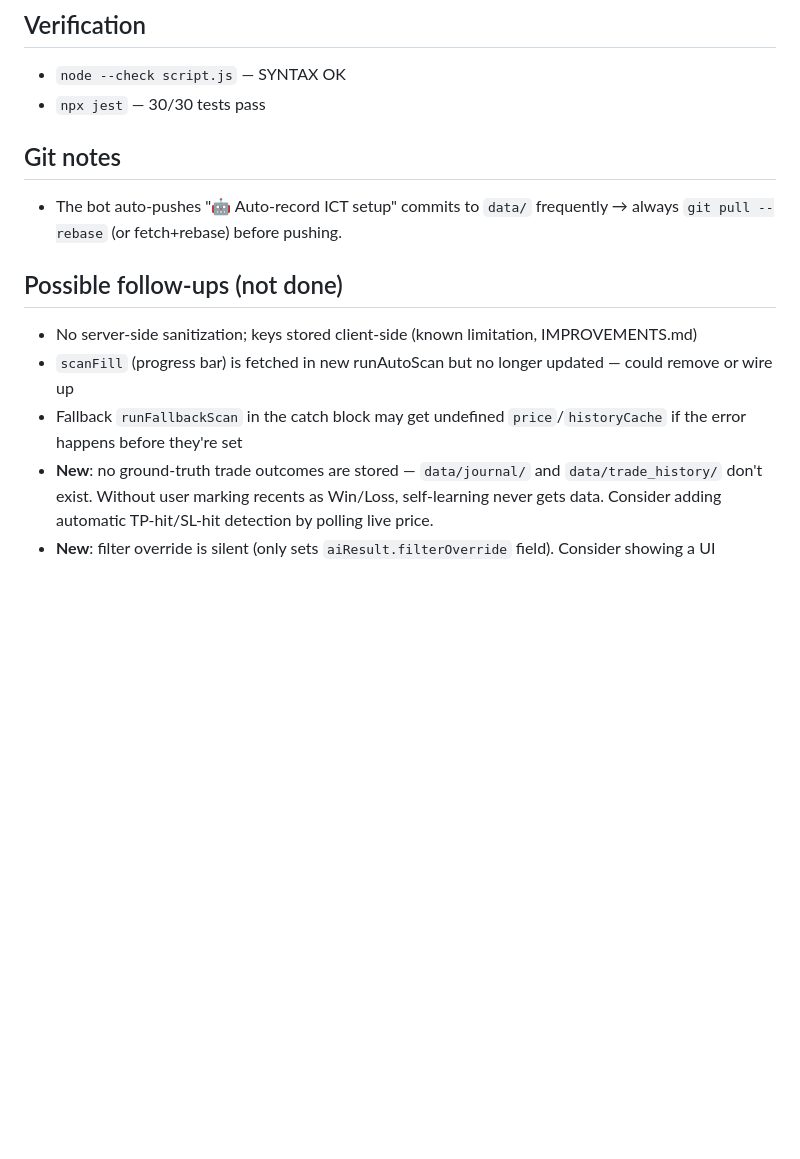
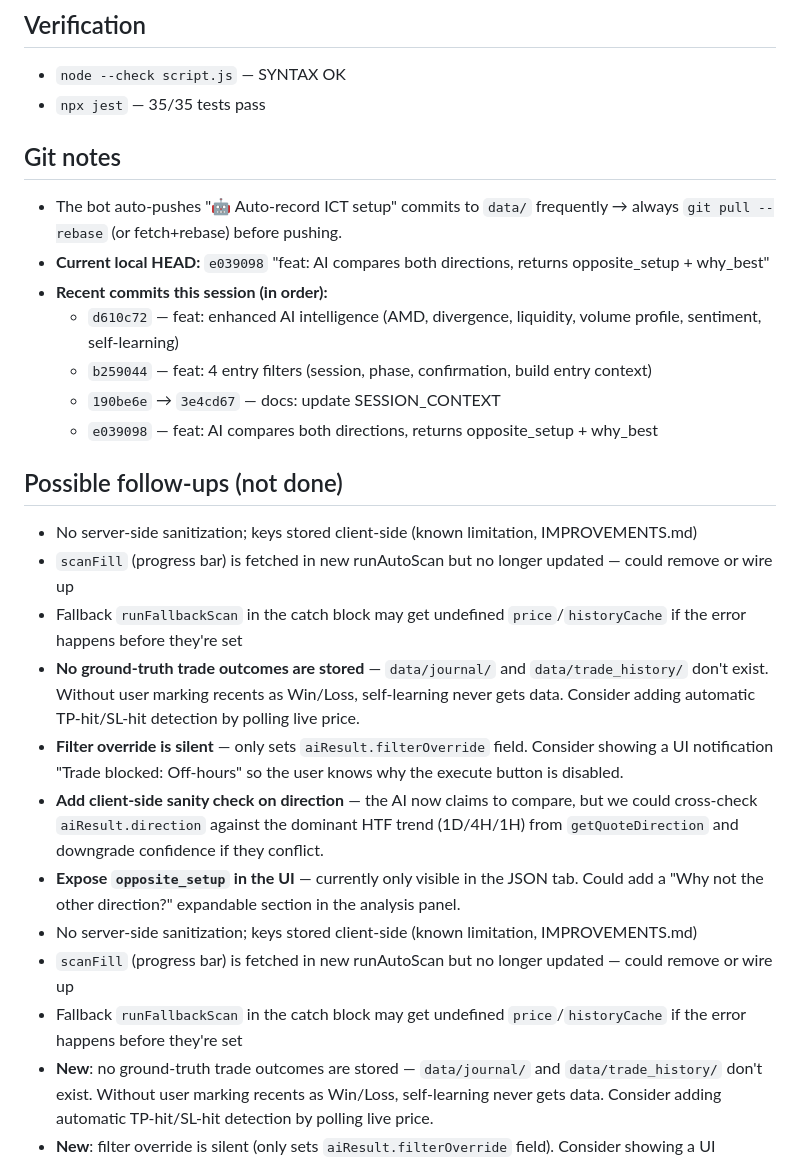
Before and after one commit to yaanu06/ict-telegram-bot, a Markdown page: SESSION_CONTEXT.md, the part around one of its changes. Rendered like a GitHub page; blank space fills up the shorter version.

```diff
--- a/SESSION_CONTEXT.md
+++ b/SESSION_CONTEXT.md
@@ -95,14 +122,27 @@ New functions added BEFORE `runAutoScan()`:
 
 ## Verification
 - `node --check script.js` — SYNTAX OK
-- `npx jest` — 30/30 tests pass
+- `npx jest` — 35/35 tests pass
 
 ## Git notes
 - The bot auto-pushes "🤖 Auto-record ICT setup" commits to `data/` frequently → always `git pull --rebase` (or fetch+rebase) before pushing.
+- **Current local HEAD:** `e039098` "feat: AI compares both directions, returns opposite_setup + why_best"
+- **Recent commits this session (in order):**
+  - `d610c72` — feat: enhanced AI intelligence (AMD, divergence, liquidity, volume profile, sentiment, self-learning)
+  - `b259044` — feat: 4 entry filters (session, phase, confirmation, build entry context)
+  - `190be6e` → `3e4cd67` — docs: update SESSION_CONTEXT
+  - `e039098` — feat: AI compares both directions, returns opposite_setup + why_best
 
 ## Possible follow-ups (not done)
 - No server-side sanitization; keys stored client-side (known limitation, IMPROVEMENTS.md)
 - `scanFill` (progress bar) is fetched in new runAutoScan but no longer updated — could remove or wire up
 - Fallback `runFallbackScan` in the catch block may get undefined `price`/`historyCache` if the error happens before they're set
+- **No ground-truth trade outcomes are stored** — `data/journal/` and `data/trade_history/` don't exist. Without user marking recents as Win/Loss, self-learning never gets data. Consider adding automatic TP-hit/SL-hit detection by polling live price.
+- **Filter override is silent** — only sets `aiResult.filterOverride` field. Consider showing a UI notification "Trade blocked: Off-hours" so the user knows why the execute button is disabled.
+- **Add client-side sanity check on direction** — the AI now claims to compare, but we could cross-check `aiResult.direction` against the dominant HTF trend (1D/4H/1H) from `getQuoteDirection` and downgrade confidence if they conflict.
+- **Expose `opposite_setup` in the UI** — currently only visible in the JSON tab. Could add a "Why not the other direction?" expandable section in the analysis panel.
+- No server-side sanitization; keys stored client-side (known limitation, IMPROVEMENTS.md)
+- `scanFill` (progress bar) is fetched in new runAutoScan but no longer updated — could remove or wire up
+- Fallback `runFallbackScan` in the catch block may get undefined `price`/`historyCache` if the error happens before they're set
 - **New**: no ground-truth trade outcomes are stored — `data/journal/` and `data/trade_history/` don't exist. Without user marking recents as Win/Loss, self-learning never gets data. Consider adding automatic TP-hit/SL-hit detection by polling live price.
 - **New**: filter override is silent (only sets `aiResult.filterOverride` field). Consider showing a UI notification "Trade blocked: Off-hours" so the user knows why the execute button is disabled.
```
Also changed, not shown: other parts of SESSION_CONTEXT.md (+28 -1 lines).
